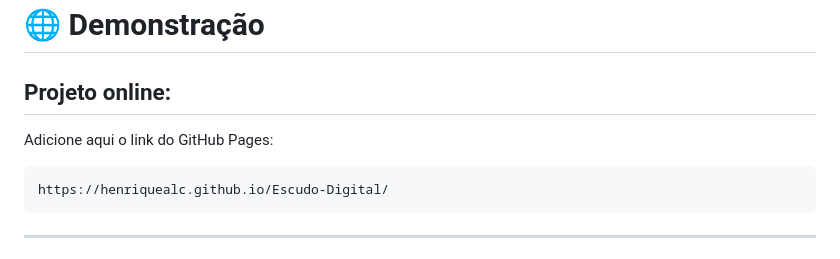
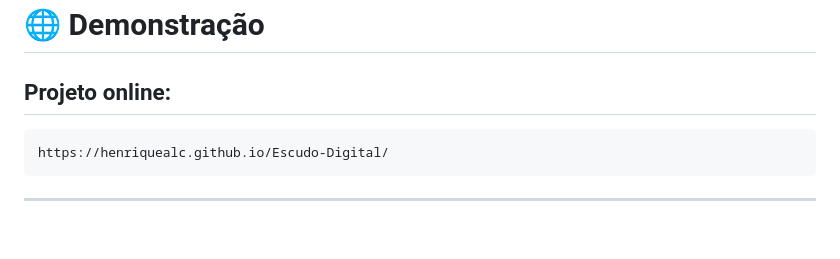
Before and after one commit to henriquealc/Escudo-Digital, a Markdown page: README.md, the part around the change. Rendered like a GitHub page; blank space fills up the shorter version.

Commit message:
Atualizar o README.md

````diff
--- a/README.md
+++ b/README.md
@@ -203,8 +203,6 @@ Abra o `index.html` no navegador.
 # 🌐 Demonstração
 
 ## Projeto online:
-Adicione aqui o link do GitHub Pages:
-
 ```txt
 https://henriquealc.github.io/Escudo-Digital/
 ```
````
